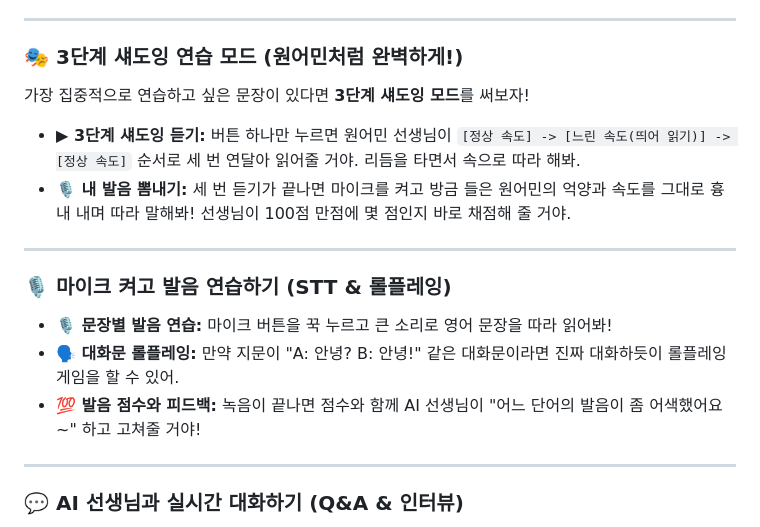
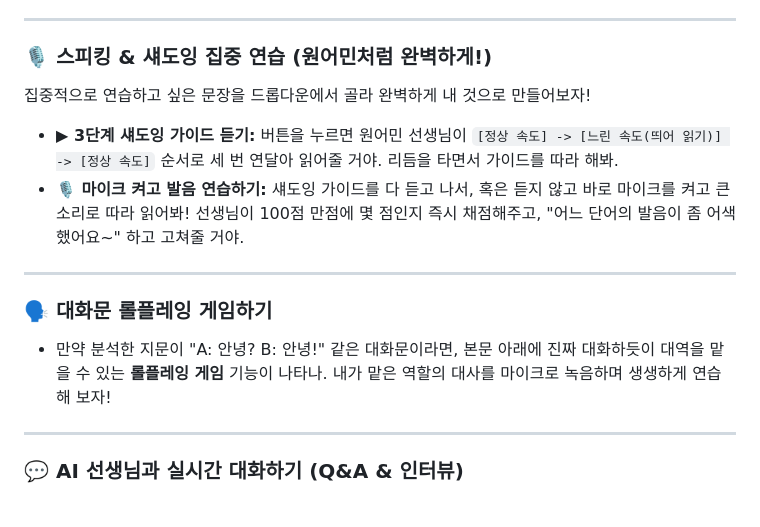
Before and after one commit to sotdanji/EduAI_ForeignLanguage, a Markdown page: user_manual.md, the part around the change. GitHub-like rendering.

Commit message:
Docs: Update user manual to reflect unified speaking and shadowing UI

```diff
--- a/user_manual.md
+++ b/user_manual.md
@@ -68,19 +68,17 @@ python -m streamlit run streamlit_app.py
 
 ---
 
-### 🎭 3단계 섀도잉 연습 모드 (원어민처럼 완벽하게!)
+### 🎙️ 스피킹 & 섀도잉 집중 연습 (원어민처럼 완벽하게!)
 
-가장 집중적으로 연습하고 싶은 문장이 있다면 **3단계 섀도잉 모드**를 써보자!
-*   **▶ 3단계 섀도잉 듣기:** 버튼 하나만 누르면 원어민 선생님이 `[정상 속도] -> [느린 속도(띄어 읽기)] -> [정상 속도]` 순서로 세 번 연달아 읽어줄 거야. 리듬을 타면서 속으로 따라 해봐.
-*   **🎙️ 내 발음 뽐내기:** 세 번 듣기가 끝나면 마이크를 켜고 방금 들은 원어민의 억양과 속도를 그대로 흉내 내며 따라 말해봐! 선생님이 100점 만점에 몇 점인지 바로 채점해 줄 거야.
+집중적으로 연습하고 싶은 문장을 드롭다운에서 골라 완벽하게 내 것으로 만들어보자!
+*   **▶ 3단계 섀도잉 가이드 듣기:** 버튼을 누르면 원어민 선생님이 `[정상 속도] -> [느린 속도(띄어 읽기)] -> [정상 속도]` 순서로 세 번 연달아 읽어줄 거야. 리듬을 타면서 가이드를 따라 해봐.
+*   **🎙️ 마이크 켜고 발음 연습하기:** 섀도잉 가이드를 다 듣고 나서, 혹은 듣지 않고 바로 마이크를 켜고 큰 소리로 따라 읽어봐! 선생님이 100점 만점에 몇 점인지 즉시 채점해주고, "어느 단어의 발음이 좀 어색했어요~" 하고 고쳐줄 거야.
 
 ---
 
-### 🎙️ 마이크 켜고 발음 연습하기 (STT & 롤플레잉)
+### 🗣️ 대화문 롤플레잉 게임하기
 
-*   **🎙️ 문장별 발음 연습:** 마이크 버튼을 꾹 누르고 큰 소리로 영어 문장을 따라 읽어봐!
-*   **🗣️ 대화문 롤플레잉:** 만약 지문이 "A: 안녕? B: 안녕!" 같은 대화문이라면 진짜 대화하듯이 롤플레잉 게임을 할 수 있어.
-*   **💯 발음 점수와 피드백:** 녹음이 끝나면 점수와 함께 AI 선생님이 "어느 단어의 발음이 좀 어색했어요~" 하고 고쳐줄 거야!
+*   만약 분석한 지문이 "A: 안녕? B: 안녕!" 같은 대화문이라면, 본문 아래에 진짜 대화하듯이 대역을 맡을 수 있는 **롤플레잉 게임** 기능이 나타나. 내가 맡은 역할의 대사를 마이크로 녹음하며 생생하게 연습해 보자!
 
 ---
 
```
